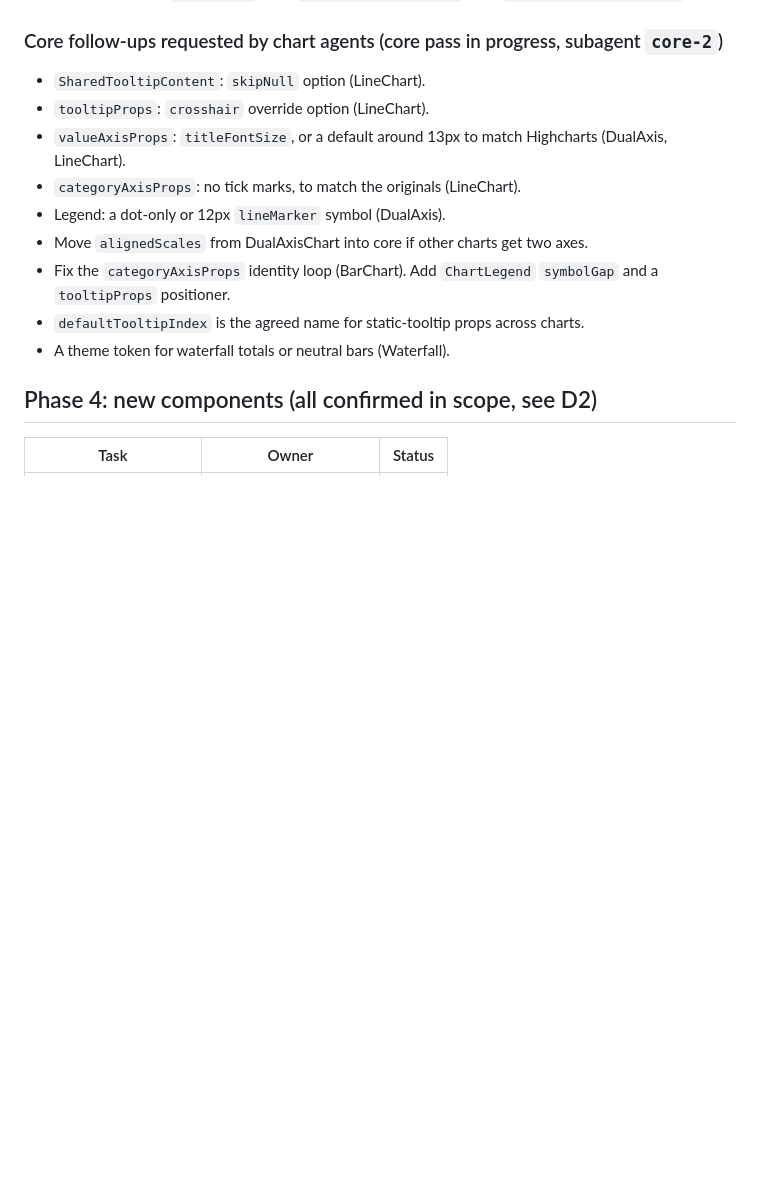
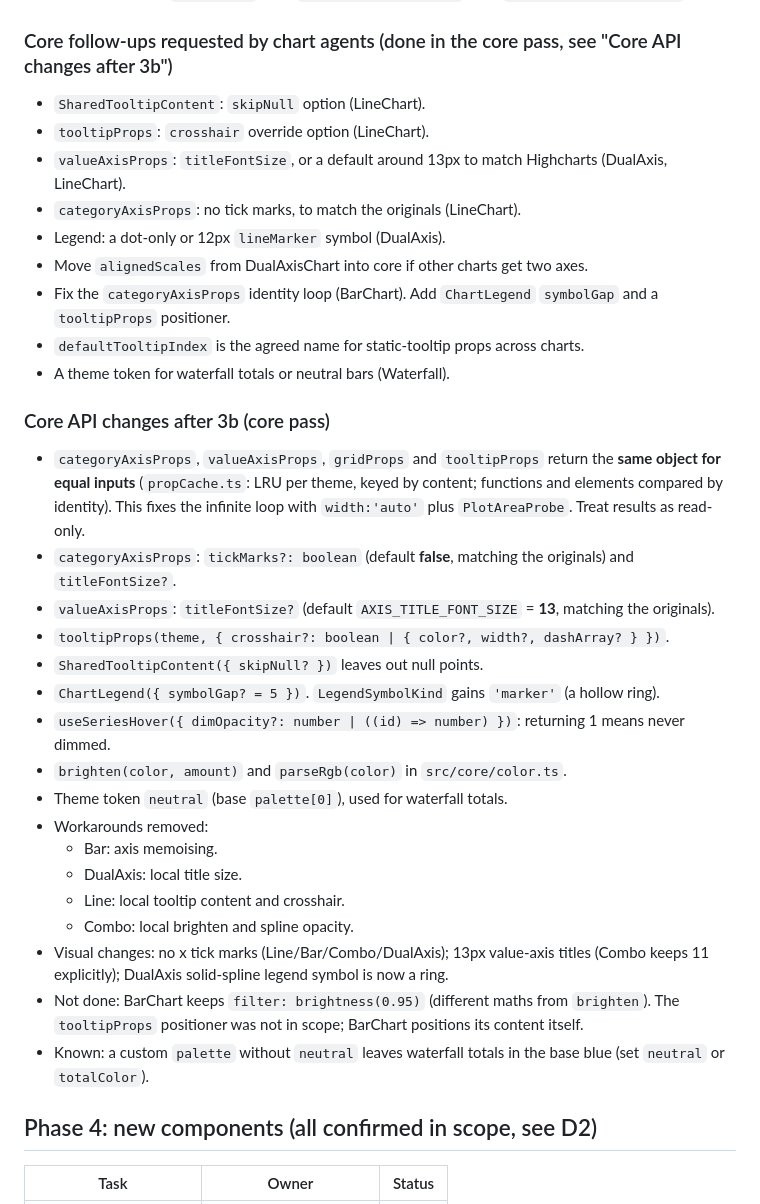
Before and after one commit to McCReuben/chart-kit, a Markdown page: docs/rebuild-plan.md, the part around the change. GitHub-like rendering; blank space fills up the shorter version.

Commit message:
docs: record core API changes after phase 3b
Co-Authored-By: Claude Opus 5.5 <noreply@anthropic.com>

```diff
--- a/docs/rebuild-plan.md
+++ b/docs/rebuild-plan.md
@@ -158,7 +158,7 @@ report format, plus a chart-specific feature list. Each builds Storybook into it
   - `xLabel` is ignored by Bar and DualAxis (they have no x title prop).
 - Candidate token: `cardBorder` (light `rgba(9,104,246,0.08)`, dark `rgba(255,255,255,0.12)`).
 
-### Core follow-ups requested by chart agents (core pass in progress, subagent `core-2`)
+### Core follow-ups requested by chart agents (done in the core pass, see "Core API changes after 3b")
 - `SharedTooltipContent`: `skipNull` option (LineChart).
 - `tooltipProps`: `crosshair` override option (LineChart).
 - `valueAxisProps`: `titleFontSize`, or a default around 13px to match Highcharts (DualAxis, LineChart).
@@ -168,6 +168,29 @@ report format, plus a chart-specific feature list. Each builds Storybook into it
 - Fix the `categoryAxisProps` identity loop (BarChart). Add `ChartLegend` `symbolGap` and a `tooltipProps` positioner.
 - `defaultTooltipIndex` is the agreed name for static-tooltip props across charts.
 - A theme token for waterfall totals or neutral bars (Waterfall).
+
+### Core API changes after 3b (core pass)
+- `categoryAxisProps`, `valueAxisProps`, `gridProps` and `tooltipProps` return the **same object for equal inputs**
+  (`propCache.ts`: LRU per theme, keyed by content; functions and elements compared by identity). This fixes the
+  infinite loop with `width:'auto'` plus `PlotAreaProbe`. Treat results as read-only.
+- `categoryAxisProps`: `tickMarks?: boolean` (default **false**, matching the originals) and `titleFontSize?`.
+- `valueAxisProps`: `titleFontSize?` (default `AXIS_TITLE_FONT_SIZE` = **13**, matching the originals).
+- `tooltipProps(theme, { crosshair?: boolean | { color?, width?, dashArray? } })`.
+- `SharedTooltipContent({ skipNull? })` leaves out null points.
+- `ChartLegend({ symbolGap? = 5 })`. `LegendSymbolKind` gains `'marker'` (a hollow ring).
+- `useSeriesHover({ dimOpacity?: number | ((id) => number) })`: returning 1 means never dimmed.
+- `brighten(color, amount)` and `parseRgb(color)` in `src/core/color.ts`.
+- Theme token `neutral` (base `palette[0]`), used for waterfall totals.
+- Workarounds removed:
+  - Bar: axis memoising.
+  - DualAxis: local title size.
+  - Line: local tooltip content and crosshair.
+  - Combo: local brighten and spline opacity.
+- Visual changes: no x tick marks (Line/Bar/Combo/DualAxis); 13px value-axis titles (Combo keeps 11 explicitly);
+  DualAxis solid-spline legend symbol is now a ring.
+- Not done: BarChart keeps `filter: brightness(0.95)` (different maths from `brighten`). The `tooltipProps` positioner
+  was not in scope; BarChart positions its content itself.
+- Known: a custom `palette` without `neutral` leaves waterfall totals in the base blue (set `neutral` or `totalColor`).
 
 ## Phase 4: new components (all confirmed in scope, see D2)
 
```
